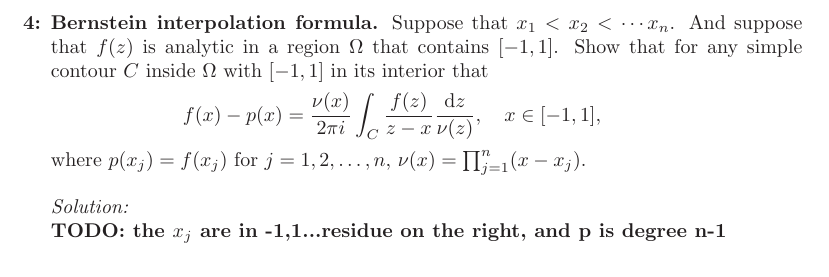
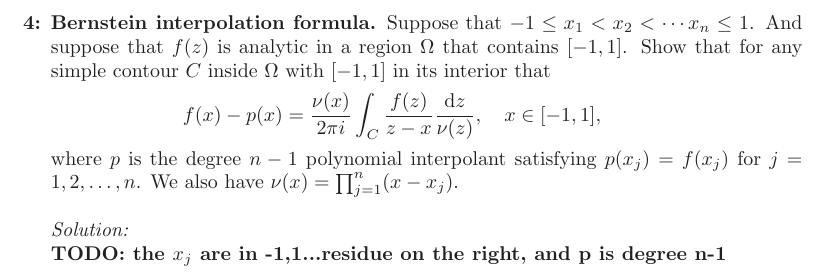
Before and after one commit to hunter-lybbert/uw-central, a LaTeX problem sheet (complex_analysis/hw_09/hw09.tex): part of page 5 of 7, cut so that both start at the same text. Compiled offline with pdfLaTeX.

Commit message:
update from tom.

```diff
--- a/complex_analysis/hw_09/hw09.tex
+++ b/complex_analysis/hw_09/hw09.tex
@@ -197,16 +197,15 @@ Therefore we have this expression for $p(z)$.
 \newpage
 
 
-\item \textbf{Bernstein interpolation formula.}   Suppose that $x_1 < x_2 <
-  \cdots x_n$.  And suppose that $f(z)$ is analytic in a region
-  $\Omega$ that contains $[-1,1]$.  Show that for any simple contour
-  $C$ inside $\Omega$ with $[-1,1]$ in its interior that
-  \begin{align*}
-    f(x) - p(x) = \frac{\nu(x)}{2 \pi i} \int_C \frac{f(z)}{z - x}
-    \frac{\D z}{\nu(z)}, \quad x \in [-1,1],
-  \end{align*}
-  where $p(x_j) = f(x_j)$ for $j = 1,2,\ldots,n$, $\nu(x) =
-  \prod_{j=1}^n (x - x_j)$.\\
+\item \textbf{Bernstein interpolation formula.}   Suppose that $-1 \leq x_1 < x_2 < \cdots x_n \leq 1$.
+And suppose that $f(z)$ is analytic in a region $\Omega$ that contains $[-1,1]$.
+Show that for any simple contour $C$ inside $\Omega$ with $[-1,1]$ in its interior that
+\begin{align*}
+	f(x) - p(x) = \frac{\nu(x)}{2 \pi i} \int_C \frac{f(z)}{z - x}
+	\frac{\D z}{\nu(z)}, \quad x \in [-1,1],
+\end{align*}
+where $p$ is the degree $n - 1$ polynomial interpolant satisfying $p(x_j) = f(x_j)$ for $j = 1,2,\ldots,n$.
+We also have $\nu(x) = \prod_{j=1}^n (x - x_j)$.\\
 
 \noindent
 \textit{Solution:} \\
```
Also changed, not shown: complex_analysis/hw_09/hw09.pdf.
